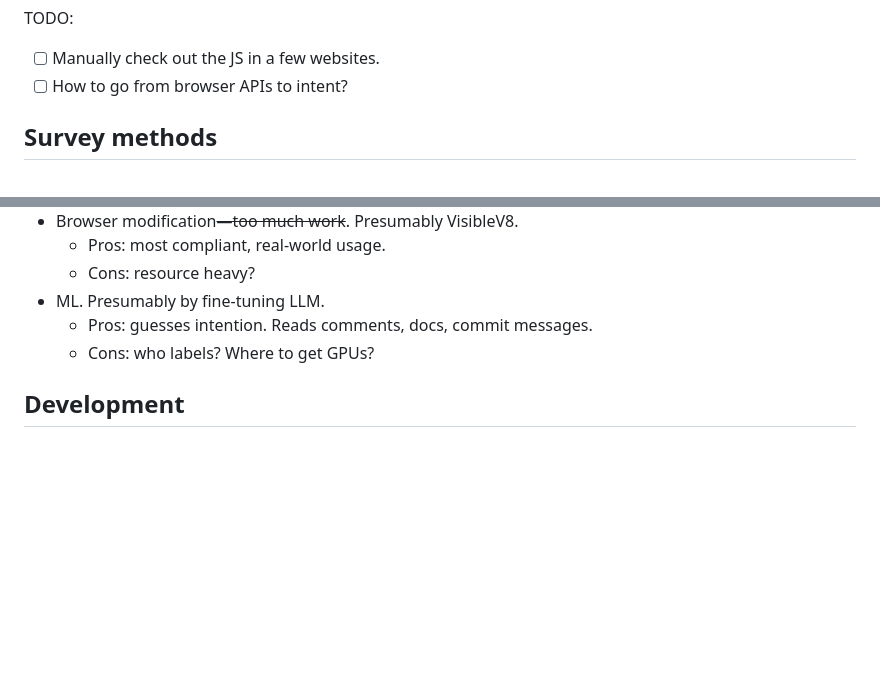
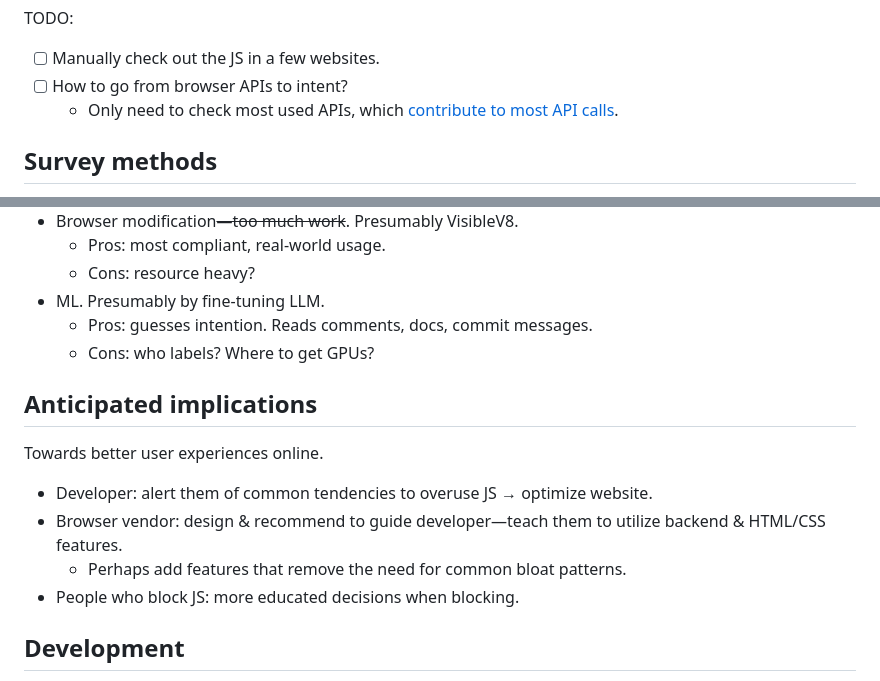
Before and after one commit to SichangHe/JSphere, a Markdown page: sketch.md, 2 parts joined by grey strips. Rendered like a GitHub page; blank space fills up the shorter version.

Commit message:
docs: browser API observation;anticipated implecations

```diff
--- a/sketch.md
+++ b/sketch.md
@@ -72,6 +72,8 @@ TODO:
 
 - [ ] Manually check out the JS in a few websites.
 - [ ] How to go from browser APIs to intent?
+    - Only need to check most used APIs, which [contribute to most API
+        calls](literature.html#-browser-feature-usage-on-the-modern-web-2016-imc).
 
 ## Survey methods
 
@@ -98,6 +100,17 @@ TODO:
     - Pros: guesses intention. Reads comments, docs, commit messages.
     - Cons: who labels? Where to get GPUs?
 
+## Anticipated implications
+
+Towards better user experiences online.
+
+- Developer: alert them of common tendencies to
+    overuse JS → optimize website.
+- Browser vendor: design & recommend to guide developer—teach them to
+    utilize backend & HTML/CSS features.
+    - Perhaps add features that remove the need for common bloat patterns.
+- People who block JS: more educated decisions when blocking.
+
 ## Development
 
 Track the evolution of JS usage in websites. Where are we going?
```
